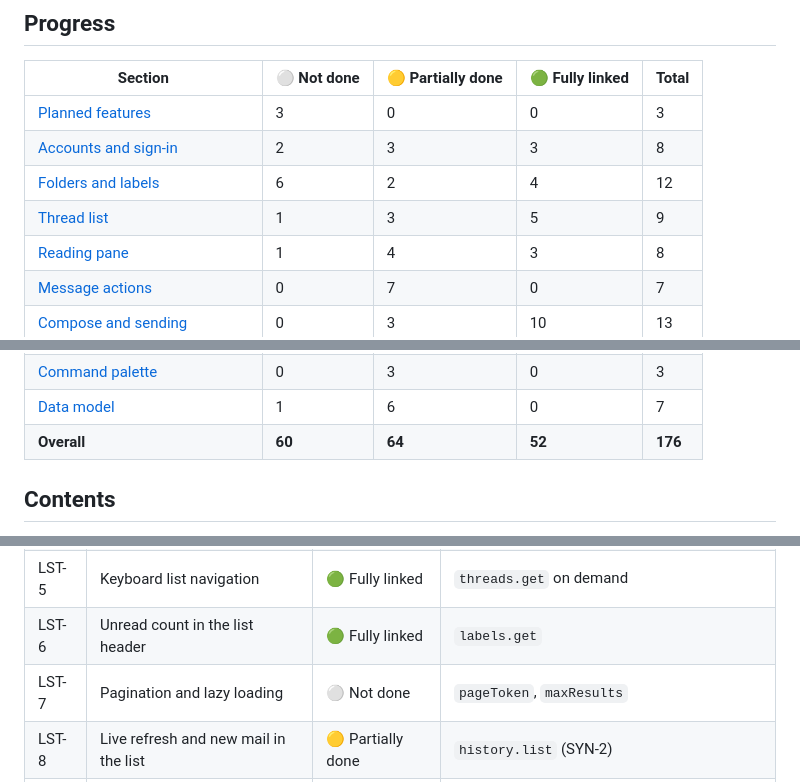
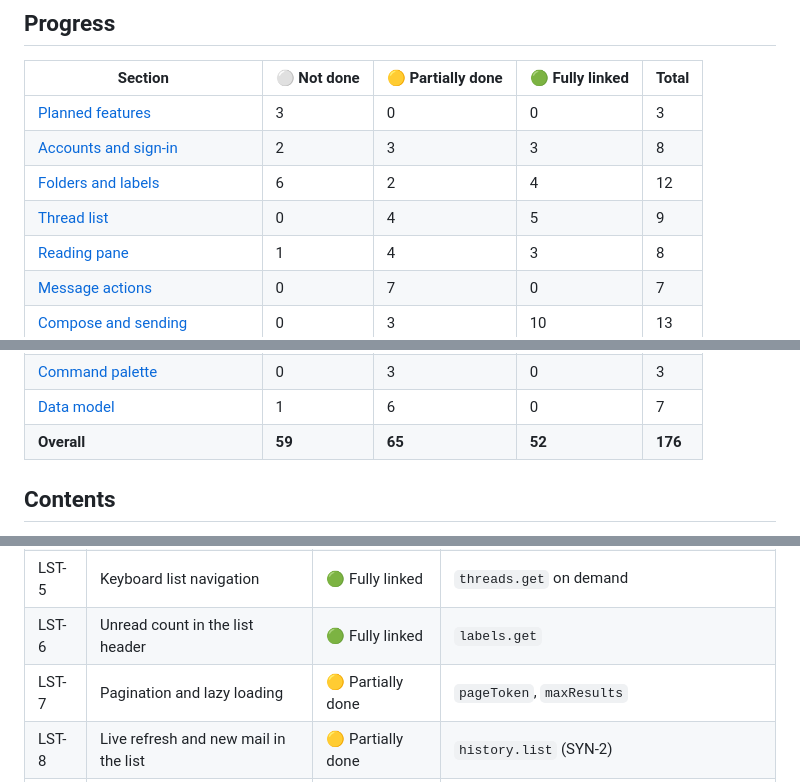
Before and after one commit to y-u-s-u-f/Pigeon, a Markdown page: docs/ROADMAP.md, 3 parts joined by grey strips. Drawn GitHub-style.

Commit message:
Roadmap: LST-7 partially done (W9 merged)

```diff
--- a/docs/ROADMAP.md
+++ b/docs/ROADMAP.md
@@ -19,7 +19,7 @@ To update: change the status cell in the area's table, then the counts below.
 | [Planned features](#3-planned-features-pln) | 3 | 0 | 0 | 3 |
 | [Accounts and sign-in](#4-accounts-and-sign-in-acc) | 2 | 3 | 3 | 8 |
 | [Folders and labels](#51-folders-and-labels-fol) | 6 | 2 | 4 | 12 |
-| [Thread list](#52-thread-list-lst) | 1 | 3 | 5 | 9 |
+| [Thread list](#52-thread-list-lst) | 0 | 4 | 5 | 9 |
 | [Reading pane](#53-reading-pane-rdr) | 1 | 4 | 3 | 8 |
 | [Message actions](#54-message-and-thread-actions-act) | 0 | 7 | 0 | 7 |
 | [Compose and sending](#55-compose-and-sending-cmp) | 0 | 3 | 10 | 13 |
@@ -37,7 +37,7 @@ To update: change the status cell in the area's table, then the counts below.
 | [Storage and persistence](#81-storage-and-persistence-per) | 0 | 2 | 1 | 3 |
 | [Command palette](#82-command-palette-pal) | 0 | 3 | 0 | 3 |
 | [Data model](#83-data-model-dat) | 1 | 6 | 0 | 7 |
-| **Overall** | **60** | **64** | **52** | **176** |
+| **Overall** | **59** | **65** | **52** | **176** |
 
 ## Contents
 
@@ -258,7 +258,7 @@ The user's own plans, not driven by Google's APIs.
 | LST-4 | Archived section in the Inbox | 🟡 Partially done | `threads.list` (`q=-in:inbox`) |
 | LST-5 | Keyboard list navigation | 🟢 Fully linked | `threads.get` on demand |
 | LST-6 | Unread count in the list header | 🟢 Fully linked | `labels.get` |
-| LST-7 | Pagination and lazy loading | ⚪ Not done | `pageToken`, `maxResults` |
+| LST-7 | Pagination and lazy loading | 🟡 Partially done | `pageToken`, `maxResults` |
 | LST-8 | Live refresh and new mail in the list | 🟡 Partially done | `history.list` (SYN-2) |
 | LST-9 | Empty-result text | 🟡 Partially done | None |
 
```
